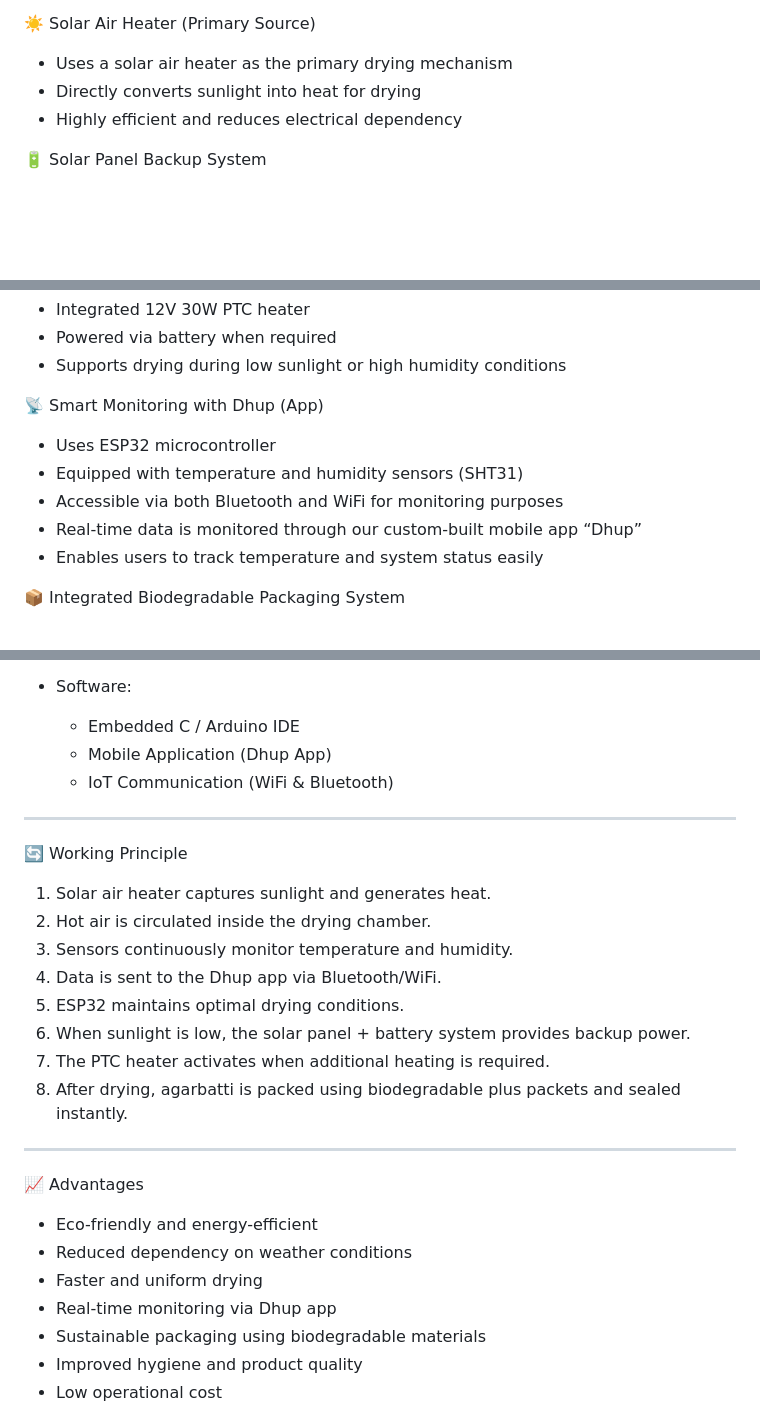
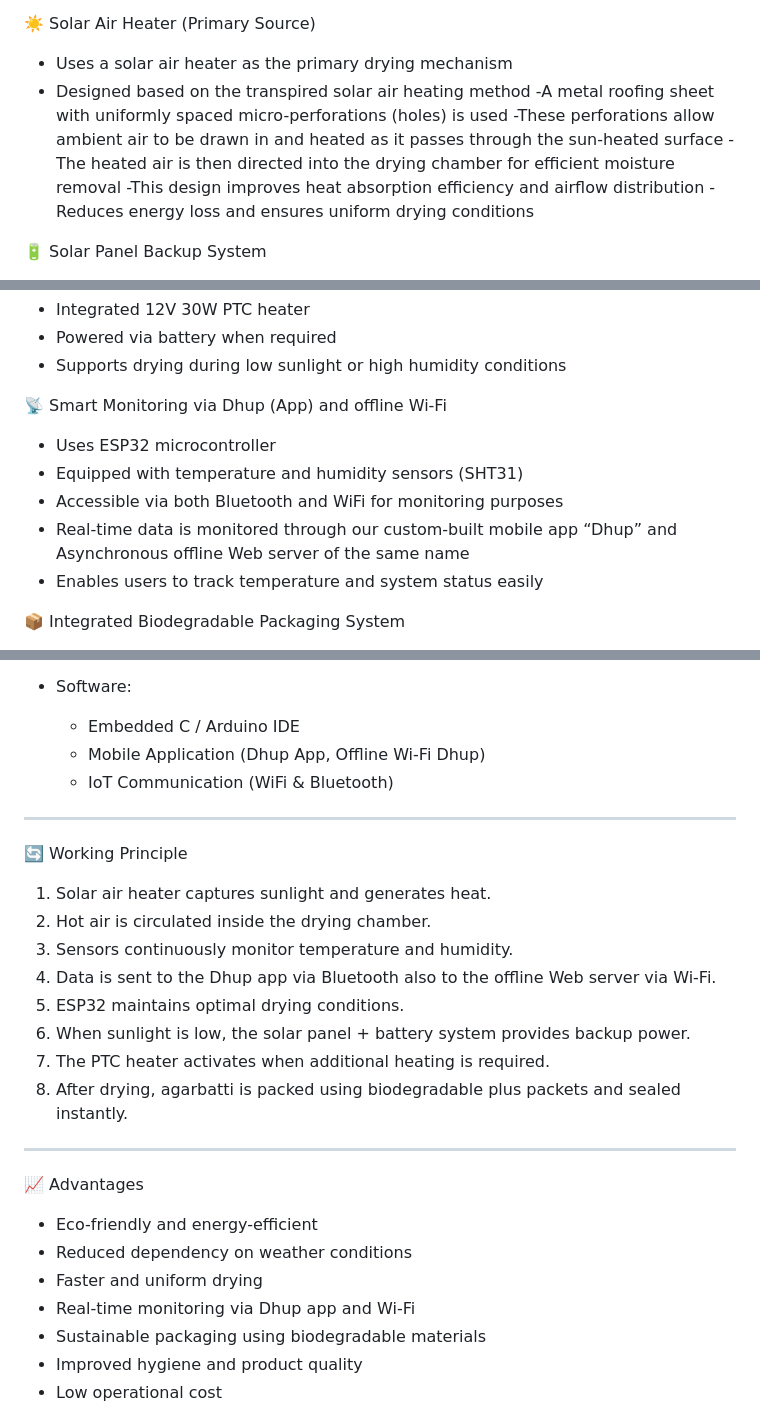
Before and after one commit to Pikai3/Smart-Solar-Agarbatti-Drying-System, a Markdown page: README.md, 3 parts joined by grey strips. Rendered like a GitHub page; blank space fills up the shorter version.

```diff
--- a/README.md
+++ b/README.md
@@ -23,8 +23,12 @@ We developed a smart, solar-powered agarbatti drying system that ensures consist
 ☀️ Solar Air Heater (Primary Source)
 
 - Uses a solar air heater as the primary drying mechanism
-- Directly converts sunlight into heat for drying
-- Highly efficient and reduces electrical dependency
+- Designed based on the transpired solar air heating method
+-A metal roofing sheet with uniformly spaced micro-perforations (holes) is used
+-These perforations allow ambient air to be drawn in and heated as it passes through the sun-heated surface
+-The heated air is then directed into the drying chamber for efficient moisture removal
+-This design improves heat absorption efficiency and airflow distribution
+-Reduces energy loss and ensures uniform drying conditions
 
 🔋 Solar Panel Backup System
 
@@ -44,12 +48,12 @@ We developed a smart, solar-powered agarbatti drying system that ensures consist
 - Powered via battery when required
 - Supports drying during low sunlight or high humidity conditions
 
-📡 Smart Monitoring with Dhup (App)
+📡 Smart Monitoring via Dhup (App) and offline Wi-Fi
 
 - Uses ESP32 microcontroller
 - Equipped with temperature and humidity sensors (SHT31)
 - Accessible via both Bluetooth and WiFi for monitoring purposes
-- Real-time data is monitored through our custom-built mobile app “Dhup”
+- Real-time data is monitored through our custom-built mobile app “Dhup” and Asynchronous offline Web server of the same name
 - Enables users to track temperature and system status easily
 
 📦 Integrated Biodegradable Packaging System
@@ -78,7 +82,7 @@ We developed a smart, solar-powered agarbatti drying system that ensures consist
 - Software:
 
   - Embedded C / Arduino IDE
-  - Mobile Application (Dhup App)
+  - Mobile Application (Dhup App, Offline Wi-Fi Dhup)
   - IoT Communication (WiFi & Bluetooth)
 
 ---
@@ -88,7 +92,7 @@ We developed a smart, solar-powered agarbatti drying system that ensures consist
 1. Solar air heater captures sunlight and generates heat.
 2. Hot air is circulated inside the drying chamber.
 3. Sensors continuously monitor temperature and humidity.
-4. Data is sent to the Dhup app via Bluetooth/WiFi.
+4. Data is sent to the Dhup app via Bluetooth also to the offline Web server via Wi-Fi.
 5. ESP32 maintains optimal drying conditions.
 6. When sunlight is low, the solar panel + battery system provides backup power.
 7. The PTC heater activates when additional heating is required.
@@ -101,7 +105,7 @@ We developed a smart, solar-powered agarbatti drying system that ensures consist
 - Eco-friendly and energy-efficient
 - Reduced dependency on weather conditions
 - Faster and uniform drying
-- Real-time monitoring via Dhup app
+- Real-time monitoring via Dhup app and Wi-Fi
 - Sustainable packaging using biodegradable materials
 - Improved hygiene and product quality
 - Low operational cost
```
